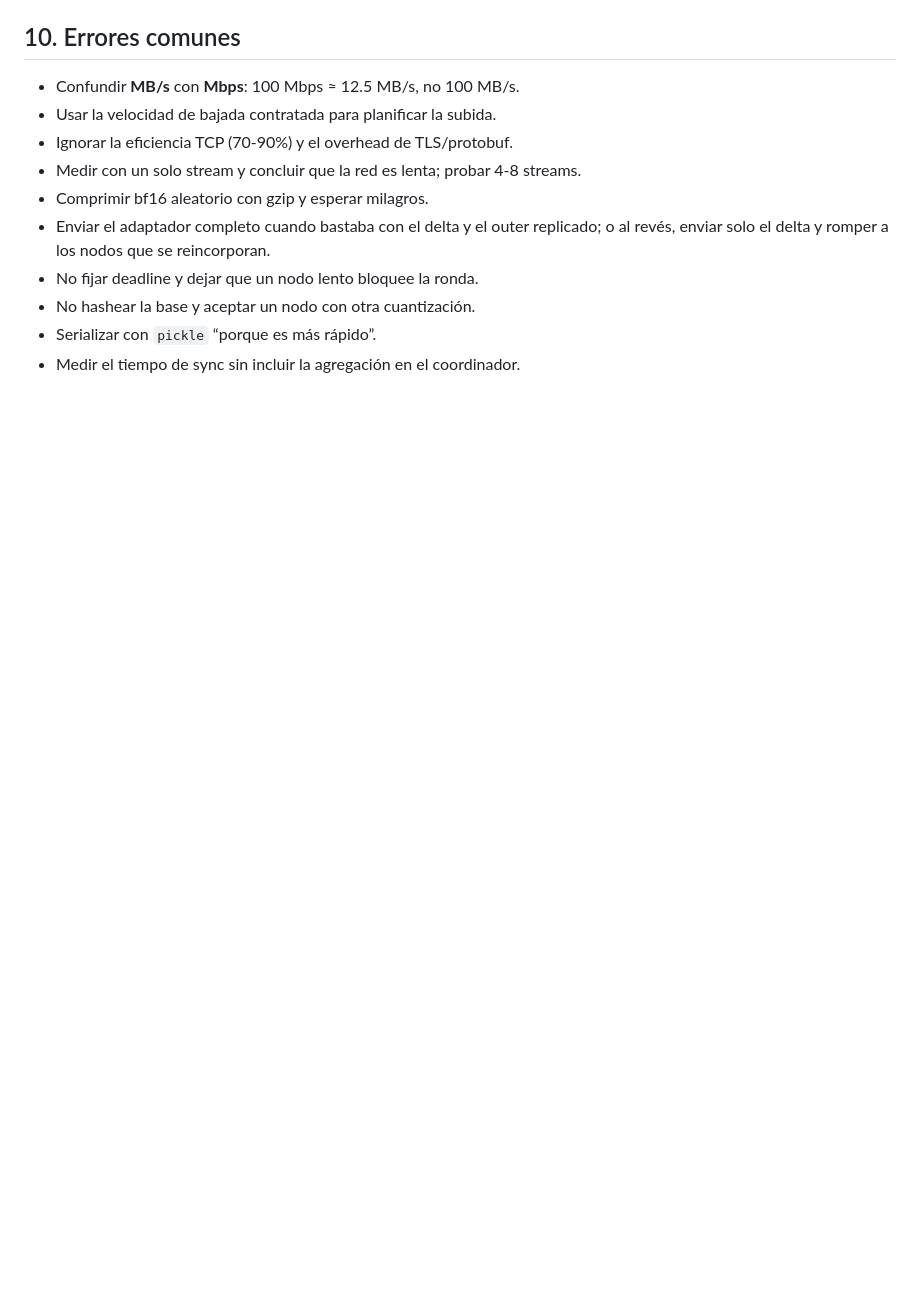
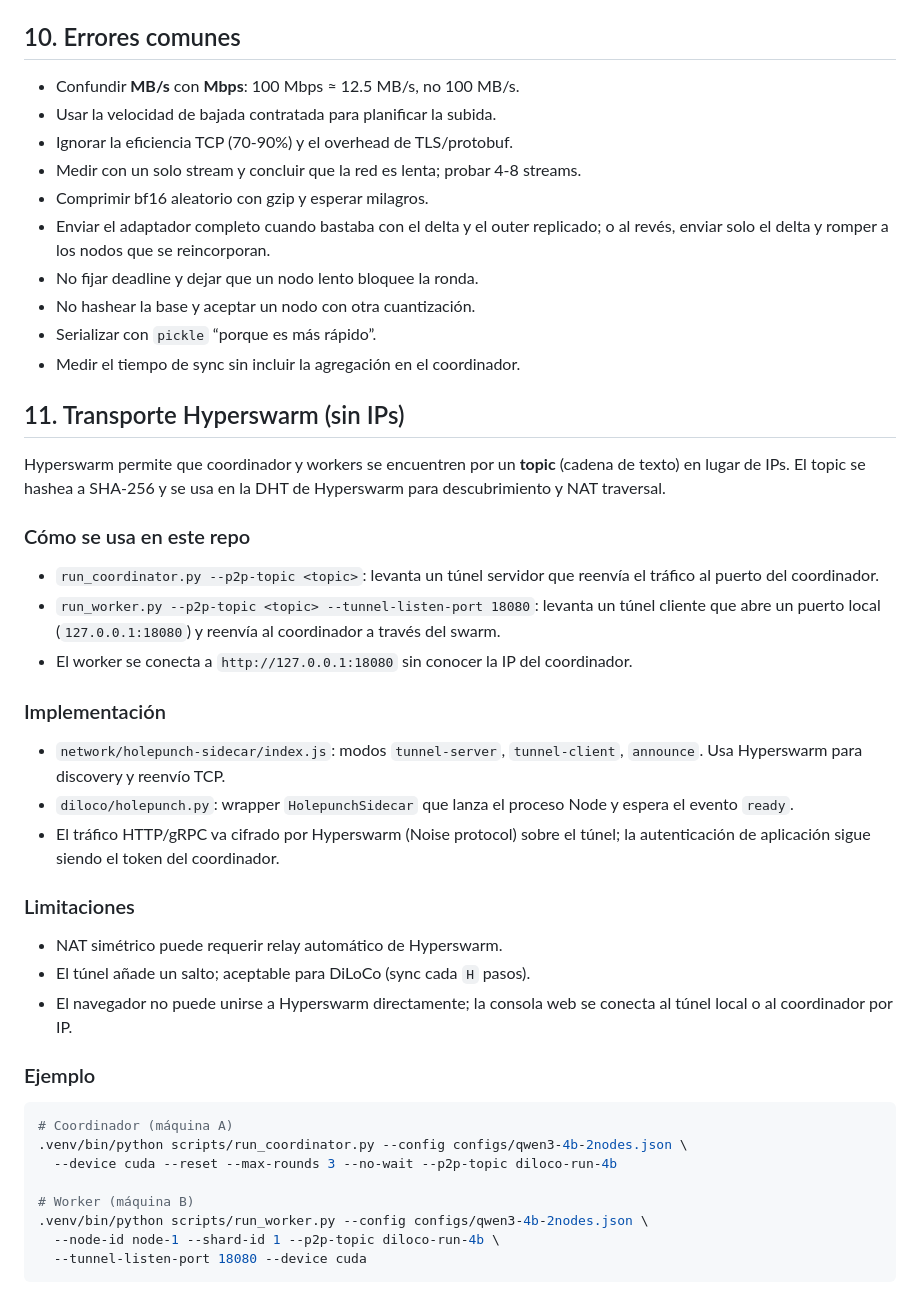
Before and after one commit to samooth/distributed-diloco, a Markdown page: docs/03-comunicacion.md, the part around the change. Drawn GitHub-style; blank space fills up the shorter version.

Commit message:
docs: guia de transporte Hyperswarm en 03-comunicacion

````diff
--- a/docs/03-comunicacion.md
+++ b/docs/03-comunicacion.md
@@ -337,3 +337,48 @@ Pasos:
 - No hashear la base y aceptar un nodo con otra cuantización.
 - Serializar con `pickle` “porque es más rápido”.
 - Medir el tiempo de sync sin incluir la agregación en el coordinador.
+
+## 11. Transporte Hyperswarm (sin IPs)
+
+Hyperswarm permite que coordinador y workers se encuentren por un **topic**
+(cadena de texto) en lugar de IPs. El topic se hashea a SHA-256 y se usa en
+la DHT de Hyperswarm para descubrimiento y NAT traversal.
+
+### Cómo se usa en este repo
+
+- `run_coordinator.py --p2p-topic <topic>`: levanta un túnel servidor que
+  reenvía el tráfico al puerto del coordinador.
+- `run_worker.py --p2p-topic <topic> --tunnel-listen-port 18080`: levanta un
+  túnel cliente que abre un puerto local (`127.0.0.1:18080`) y reenvía al
+  coordinador a través del swarm.
+- El worker se conecta a `http://127.0.0.1:18080` sin conocer la IP del
+  coordinador.
+
+### Implementación
+
+- `network/holepunch-sidecar/index.js`: modos `tunnel-server`, `tunnel-client`,
+  `announce`. Usa Hyperswarm para discovery y reenvío TCP.
+- `diloco/holepunch.py`: wrapper `HolepunchSidecar` que lanza el proceso Node
+  y espera el evento `ready`.
+- El tráfico HTTP/gRPC va cifrado por Hyperswarm (Noise protocol) sobre el
+  túnel; la autenticación de aplicación sigue siendo el token del coordinador.
+
+### Limitaciones
+
+- NAT simétrico puede requerir relay automático de Hyperswarm.
+- El túnel añade un salto; aceptable para DiLoCo (sync cada `H` pasos).
+- El navegador no puede unirse a Hyperswarm directamente; la consola web se
+  conecta al túnel local o al coordinador por IP.
+
+### Ejemplo
+
+```bash
+# Coordinador (máquina A)
+.venv/bin/python scripts/run_coordinator.py --config configs/qwen3-4b-2nodes.json \
+  --device cuda --reset --max-rounds 3 --no-wait --p2p-topic diloco-run-4b
+
+# Worker (máquina B)
+.venv/bin/python scripts/run_worker.py --config configs/qwen3-4b-2nodes.json \
+  --node-id node-1 --shard-id 1 --p2p-topic diloco-run-4b \
+  --tunnel-listen-port 18080 --device cuda
+```
````
